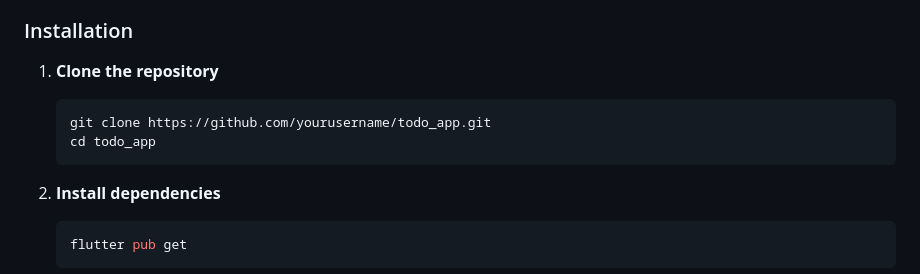
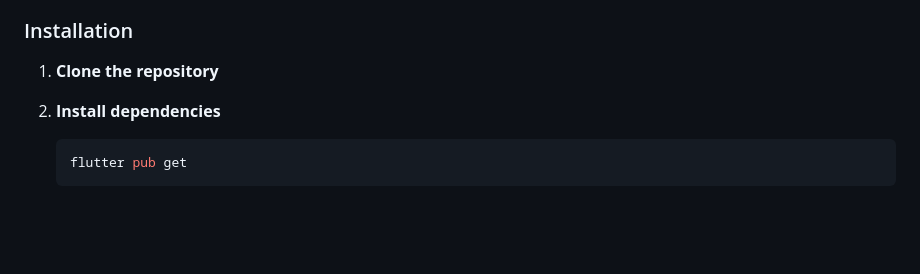
Before and after one commit to Keerthana010804/todo-app-flutter, a Markdown page: README.md, the part around the change. GitHub-like rendering; blank space fills up the shorter version.

````diff
--- a/README.md
+++ b/README.md
@@ -63,10 +63,6 @@ This project focuses on clean UI, local data storage, and notification handling,
 ### Installation
 
 1. **Clone the repository**
-   ```bash
-   git clone https://github.com/yourusername/todo_app.git
-   cd todo_app
-   ```
 
 2. **Install dependencies**
    ```bash
````
